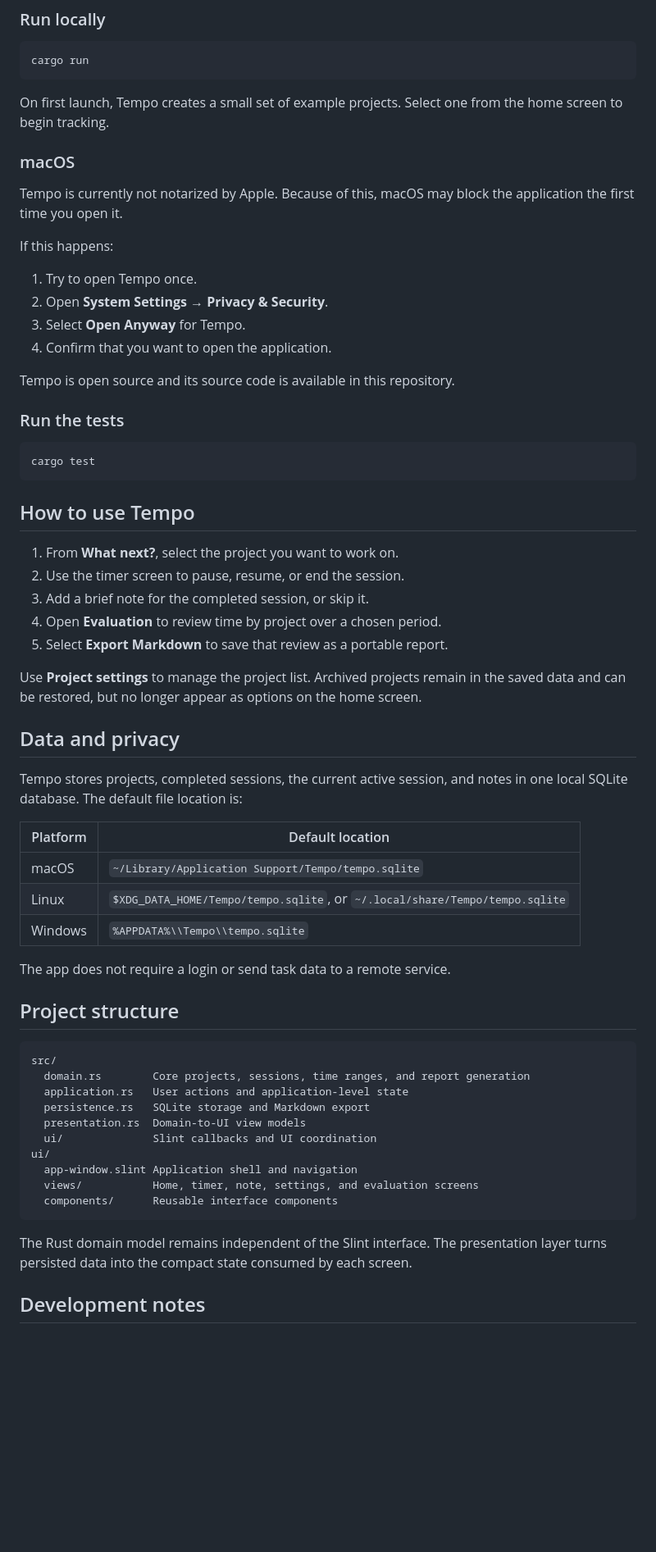
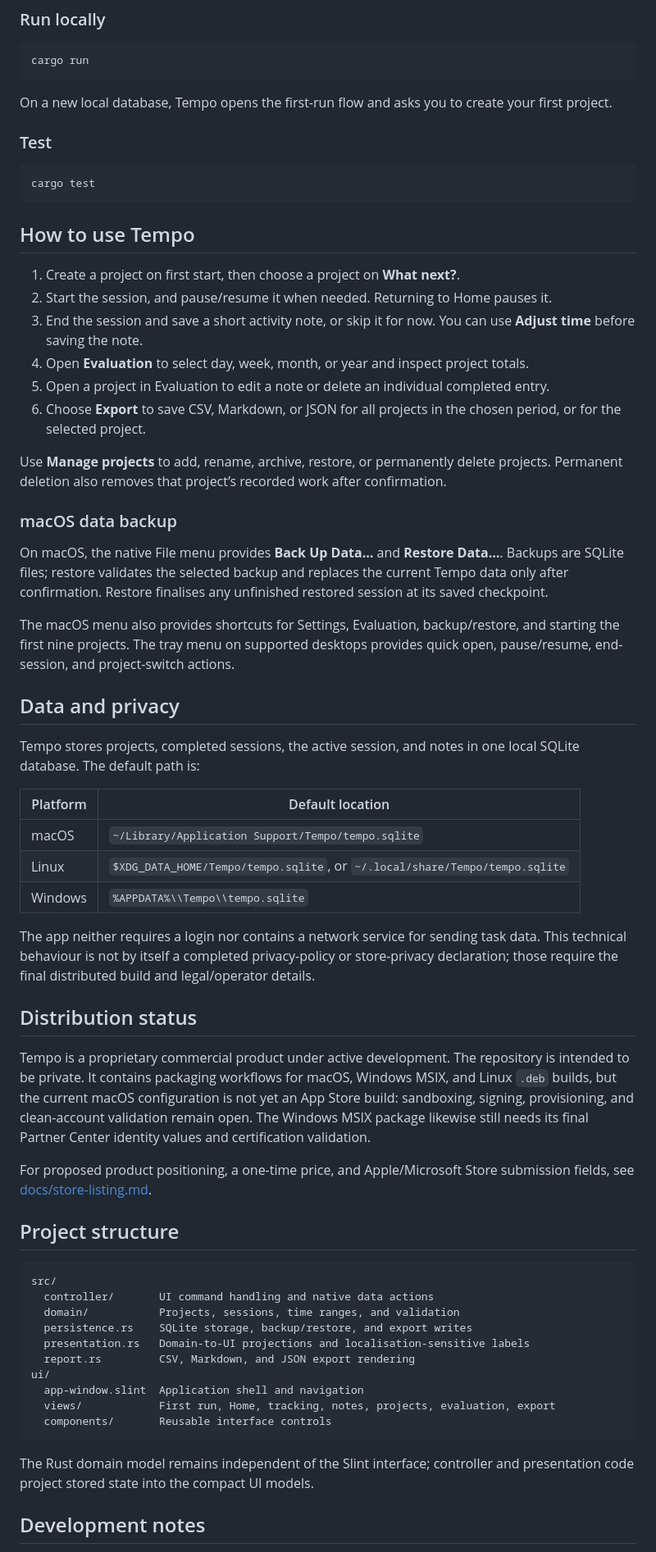
Before and after one commit to thwolter/task-tracker, a Markdown page: README.md, the part around one of its changes. Shown at 82% size. Drawn GitHub-style; blank space fills up the shorter version.

````diff
--- a/README.md
+++ b/README.md
@@ -30,22 +35,9 @@ Tempo is a small, local-first desktop app for choosing what to work on, tracking
 cargo run
 ```
 
-On first launch, Tempo creates a small set of example projects. Select one from the home screen to begin tracking.
+On a new local database, Tempo opens the first-run flow and asks you to create your first project.
 
-### macOS
-
-Tempo is currently not notarized by Apple. Because of this, macOS may block the application the first time you open it.
-
-If this happens:
-
-1. Try to open Tempo once.
-2. Open **System Settings → Privacy & Security**.
-3. Select **Open Anyway** for Tempo.
-4. Confirm that you want to open the application.
-
-Tempo is open source and its source code is available in this repository.
-
-### Run the tests
+### Test
 
 ```bash
 cargo test
@@ -53,17 +45,24 @@ cargo test
 
 ## How to use Tempo
 
-1. From **What next?**, select the project you want to work on.
-2. Use the timer screen to pause, resume, or end the session.
-3. Add a brief note for the completed session, or skip it.
-4. Open **Evaluation** to review time by project over a chosen period.
-5. Select **Export Markdown** to save that review as a portable report.
+1. Create a project on first start, then choose a project on **What next?**.
+2. Start the session, and pause/resume it when needed. Returning to Home pauses it.
+3. End the session and save a short activity note, or skip it for now. You can use **Adjust time** before saving the note.
+4. Open **Evaluation** to select day, week, month, or year and inspect project totals.
+5. Open a project in Evaluation to edit a note or delete an individual completed entry.
+6. Choose **Export** to save CSV, Markdown, or JSON for all projects in the chosen period, or for the selected project.
 
-Use **Project settings** to manage the project list. Archived projects remain in the saved data and can be restored, but no longer appear as options on the home screen.
+Use **Manage projects** to add, rename, archive, restore, or permanently delete projects. Permanent deletion also removes that project’s recorded work after confirmation.
+
+### macOS data backup
+
+On macOS, the native File menu provides **Back Up Data…** and **Restore Data…**. Backups are SQLite files; restore validates the selected backup and replaces the current Tempo data only after confirmation. Restore finalises any unfinished restored session at its saved checkpoint.
+
+The macOS menu also provides shortcuts for Settings, Evaluation, backup/restore, and starting the first nine projects. The tray menu on supported desktops provides quick open, pause/resume, end-session, and project-switch actions.
 
 ## Data and privacy
 
-Tempo stores projects, completed sessions, the current active session, and notes in one local SQLite database. The default file location is:
+Tempo stores projects, completed sessions, the active session, and notes in one local SQLite database. The default path is:
 
 | Platform | Default location |
 | --- | --- |
@@ -71,24 +70,30 @@ Tempo stores projects, completed sessions, the current active session, and notes
 | Linux | `$XDG_DATA_HOME/Tempo/tempo.sqlite`, or `~/.local/share/Tempo/tempo.sqlite` |
 | Windows | `%APPDATA%\\Tempo\\tempo.sqlite` |
 
-The app does not require a login or send task data to a remote service.
+The app neither requires a login nor contains a network service for sending task data. This technical behaviour is not by itself a completed privacy-policy or store-privacy declaration; those require the final distributed build and legal/operator details.
+
+## Distribution status
+
+Tempo is a proprietary commercial product under active development. The repository is intended to be private. It contains packaging workflows for macOS, Windows MSIX, and Linux `.deb` builds, but the current macOS configuration is not yet an App Store build: sandboxing, signing, provisioning, and clean-account validation remain open. The Windows MSIX package likewise still needs its final Partner Center identity values and certification validation.
+
+For proposed product positioning, a one-time price, and Apple/Microsoft Store submission fields, see [docs/store-listing.md](docs/store-listing.md).
 
 ## Project structure
 
 ```text
 src/
-  domain.rs        Core projects, sessions, time ranges, and report generation
-  application.rs   User actions and application-level state
-  persistence.rs   SQLite storage and Markdown export
-  presentation.rs  Domain-to-UI view models
-  ui/              Slint callbacks and UI coordination
+  controller/       UI command handling and native data actions
+  domain/           Projects, sessions, time ranges, and validation
+  persistence.rs    SQLite storage, backup/restore, and export writes
+  presentation.rs   Domain-to-UI projections and localisation-sensitive labels
+  report.rs         CSV, Markdown, and JSON export rendering
 ui/
-  app-window.slint Application shell and navigation
-  views/           Home, timer, note, settings, and evaluation screens
-  components/      Reusable interface components
+  app-window.slint  Application shell and navigation
+  views/            First run, Home, tracking, notes, projects, evaluation, export
+  components/       Reusable interface controls
 ```
 
-The Rust domain model remains independent of the Slint interface. The presentation layer turns persisted data into the compact state consumed by each screen.
+The Rust domain model remains independent of the Slint interface; controller and presentation code project stored state into the compact UI models.
 
 ## Development notes
 
````
Also changed, not shown: other parts of README.md (+21 -19 lines), docs/store-listing.md (added, +134 -0 lines), website/assets/screenshots/evaluation.jpg (added), website/assets/screenshots/export.jpg (added), website/assets/screenshots/home.jpg (added), website/assets/screenshots/note.jpg (added), website/assets/screenshots/projects.jpg (added), website/assets/screenshots/tracking.jpg (added), 7 other files.
